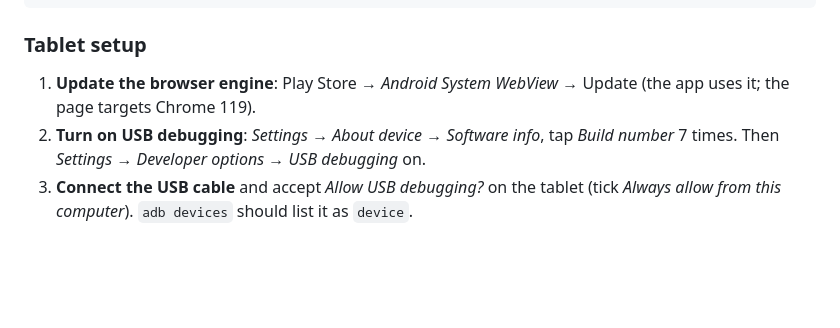
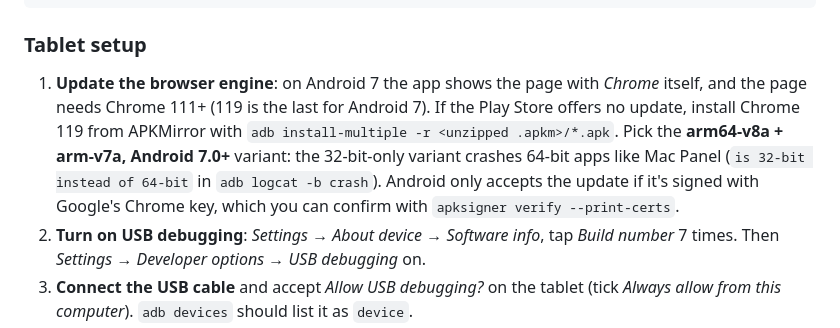
Before and after one commit to Nomafin/mac-panel, a Markdown page: README.md, the part around the change. Drawn GitHub-style; blank space fills up the shorter version.

Commit message:
docs: installing Chrome 119 on the tablet
Co-Authored-By: Claude Opus 5.5 <noreply@anthropic.com>

```diff
--- a/README.md
+++ b/README.md
@@ -86,7 +86,7 @@ export JAVA_HOME=$(/usr/libexec/java_home -v 17)
 
 ### Tablet setup
 
-1. **Update the browser engine**: Play Store → *Android System WebView* → Update (the app uses it; the page targets Chrome 119).
+1. **Update the browser engine**: on Android 7 the app shows the page with *Chrome* itself, and the page needs Chrome 111+ (119 is the last for Android 7). If the Play Store offers no update, install Chrome 119 from APKMirror with `adb install-multiple -r <unzipped .apkm>/*.apk`. Pick the **arm64-v8a + arm-v7a, Android 7.0+** variant: the 32-bit-only variant crashes 64-bit apps like Mac Panel (`is 32-bit instead of 64-bit` in `adb logcat -b crash`). Android only accepts the update if it's signed with Google's Chrome key, which you can confirm with `apksigner verify --print-certs`.
 2. **Turn on USB debugging**: *Settings → About device → Software info*, tap *Build number* 7 times. Then *Settings → Developer options → USB debugging* on.
 3. **Connect the USB cable** and accept *Allow USB debugging?* on the tablet (tick *Always allow from this computer*). `adb devices` should list it as `device`.
 4. `./gradlew installDebug` (see Build).
```
